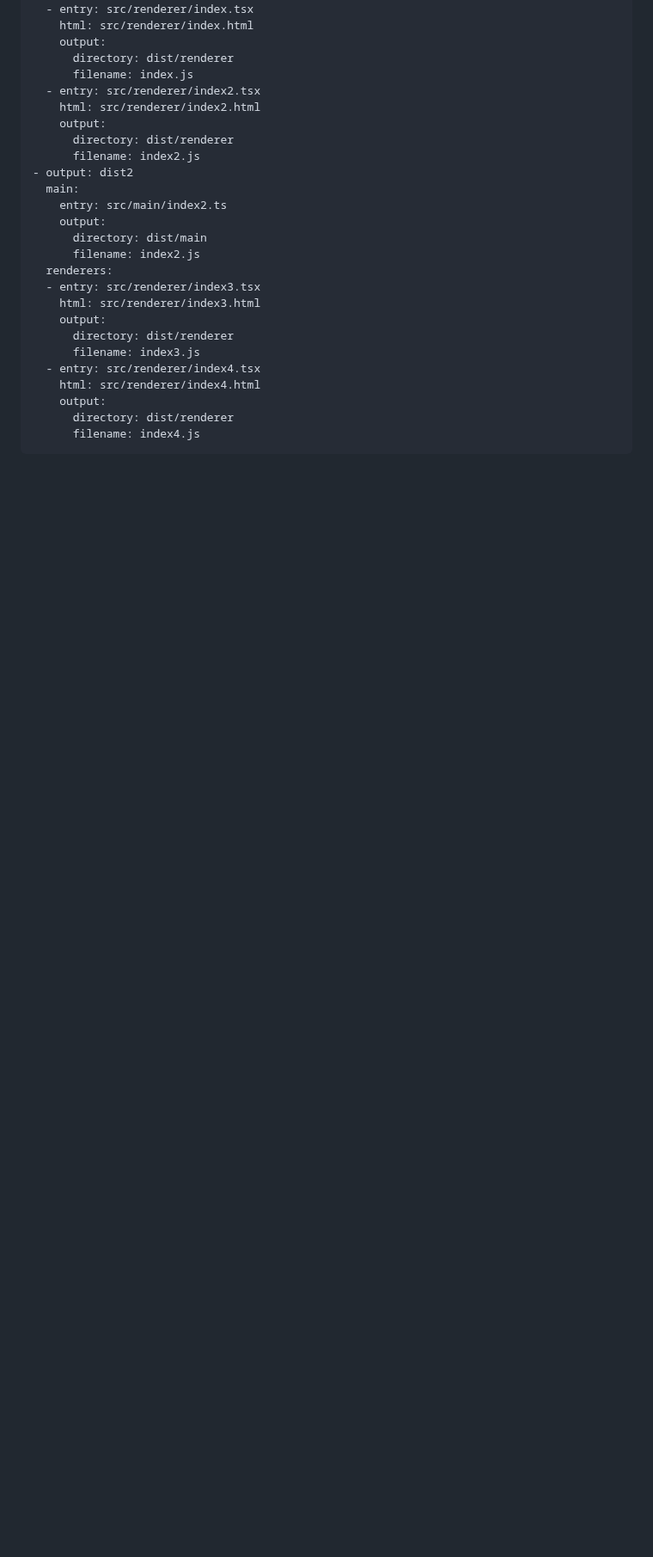
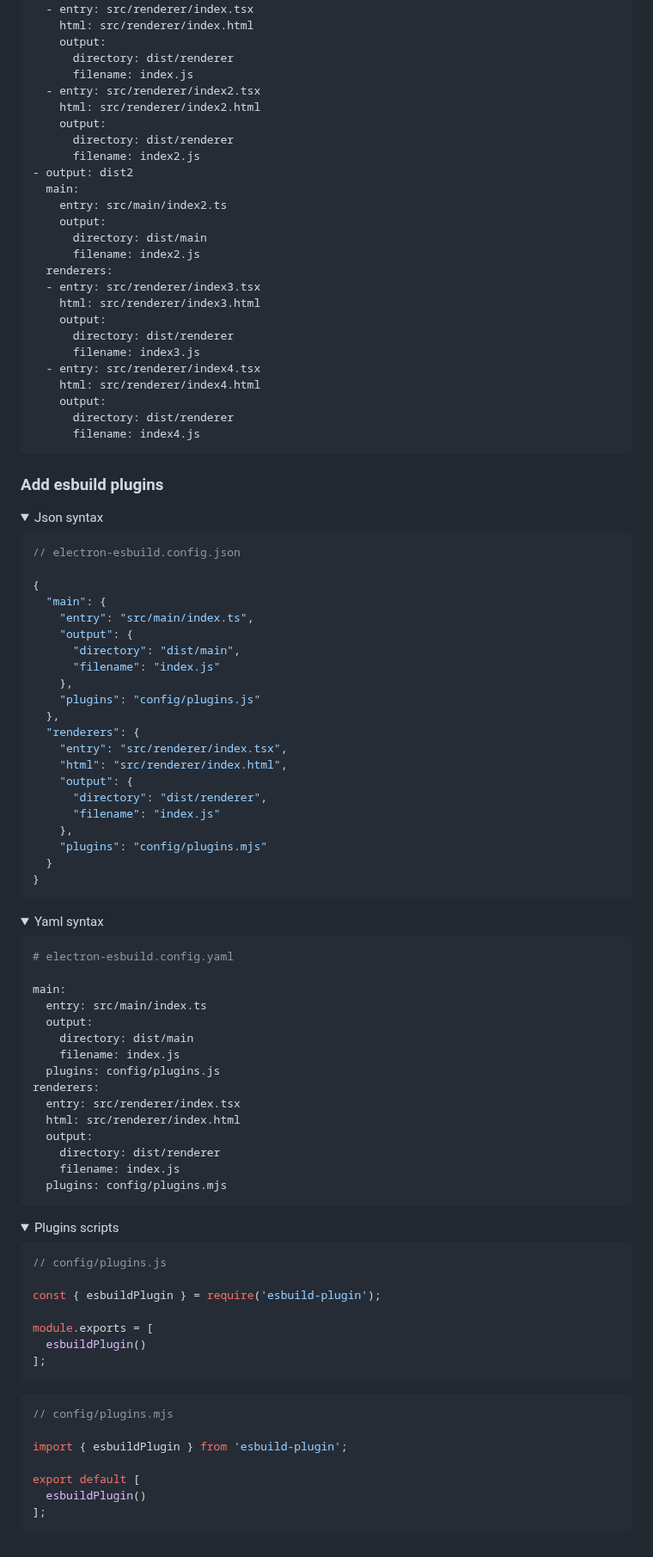
Before and after one commit to eduardoleolim/electron-esbuild, a Markdown page: README.md, the part around one of its changes. Shown at 86% size. Rendered like a GitHub page; folded sections open; blank space fills up the shorter version.

Commit message:
chore: update readme

````diff
--- a/README.md
+++ b/README.md
@@ -609,3 +615,80 @@ If it is an object, it is composed of the following properties:
         filename: index4.js
   ```
 </details>
+
+### Add esbuild plugins
+
+<details>
+  <summary>Json syntax</summary>
+
+  ```json5
+  // electron-esbuild.config.json
+
+  {
+    "main": {
+      "entry": "src/main/index.ts",
+      "output": {
+        "directory": "dist/main",
+        "filename": "index.js"
+      },
+      "plugins": "config/plugins.js"
+    },
+    "renderers": {
+      "entry": "src/renderer/index.tsx",
+      "html": "src/renderer/index.html",
+      "output": {
+        "directory": "dist/renderer",
+        "filename": "index.js"
+      },
+      "plugins": "config/plugins.mjs"
+    }
+  }
+  ```
+
+</details>
+
+<details>
+  <summary>Yaml syntax</summary>
+
+  ```yaml
+  # electron-esbuild.config.yaml
+
+  main:
+    entry: src/main/index.ts
+    output:
+      directory: dist/main
+      filename: index.js
+    plugins: config/plugins.js
+  renderers:
+    entry: src/renderer/index.tsx
+    html: src/renderer/index.html
+    output:
+      directory: dist/renderer
+      filename: index.js
+    plugins: config/plugins.mjs
+  ```
+</details>
+
+<details>
+  <summary>Plugins scripts</summary>
+
+  ```js
+  // config/plugins.js
+
+  const { esbuildPlugin } = require('esbuild-plugin');
+
+  module.exports = [
+    esbuildPlugin()
+  ];
+  ```
+
+  ```js
+  // config/plugins.mjs
+
+  import { esbuildPlugin } from 'esbuild-plugin';
+
+  export default [
+    esbuildPlugin()
+  ];
+  ```
+</details>
````
Also changed, not shown: other parts of README.md (+11 -5 lines).
